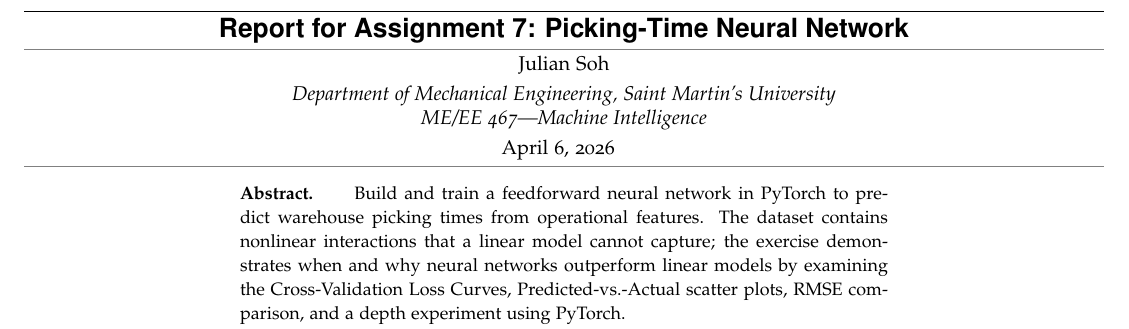
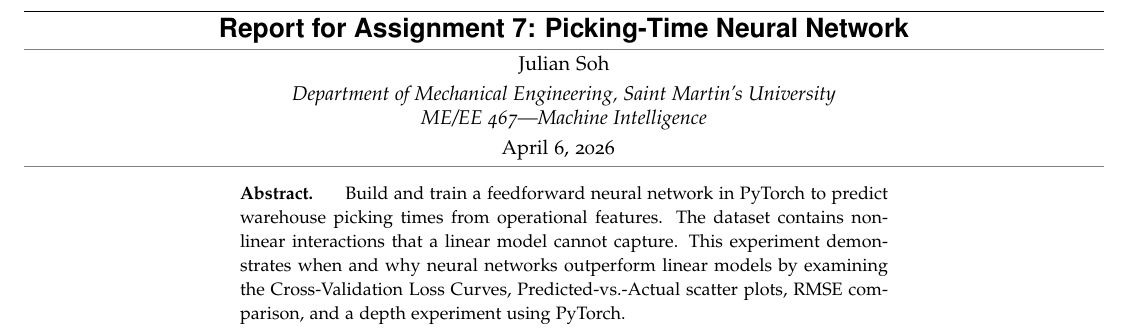
Before and after one commit to juliansoh/Engineering-AI, a LaTeX problem sheet (Assignment_7/initial_attempt/Problem_6-1/Report/report.tex): part of page 1 of 3, cut so that both start at the same text. Compiled offline with pdfLaTeX.

Commit message:
Report update
Continued refinement of the 2-page report. Modified the Abstract so it is more detailed.

```diff
--- a/Assignment_7/initial_attempt/Problem_6-1/Report/report.tex
+++ b/Assignment_7/initial_attempt/Problem_6-1/Report/report.tex
@@ -58,7 +58,7 @@
 \begin{adjustwidth}{1.5in}{1.5in}
 {\small
 \noindent\textbf{Abstract.} \hspace{1em}
-Build and train a feedforward neural network in PyTorch to predict warehouse picking times from operational features. The dataset contains nonlinear interactions that a linear model cannot capture; the exercise demonstrates when and why neural networks outperform linear models
+Build and train a feedforward neural network in PyTorch to predict warehouse picking times from operational features. The dataset contains nonlinear interactions that a linear model cannot capture. This experiment demonstrates when and why neural networks outperform linear models
 by examining the Cross-Validation Loss Curves, Predicted-vs.-Actual scatter plots, RMSE comparison, and a depth experiment using PyTorch.
 }
 \end{adjustwidth}
```
Also changed, not shown: Assignment_7/initial_attempt/Problem_6-1/Report/report.pdf, 3 other files.
